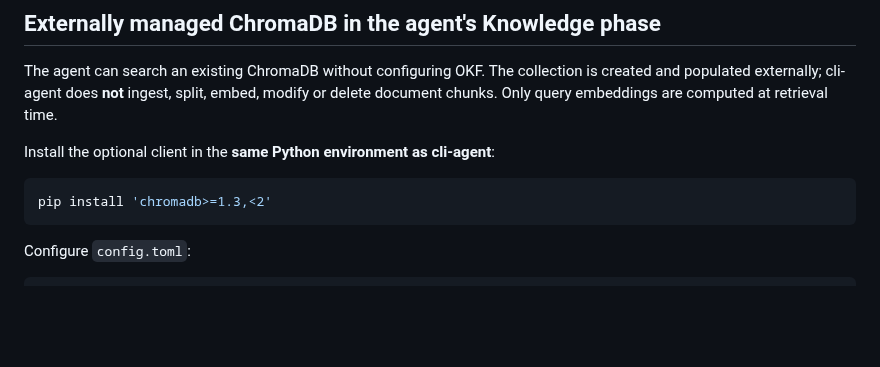
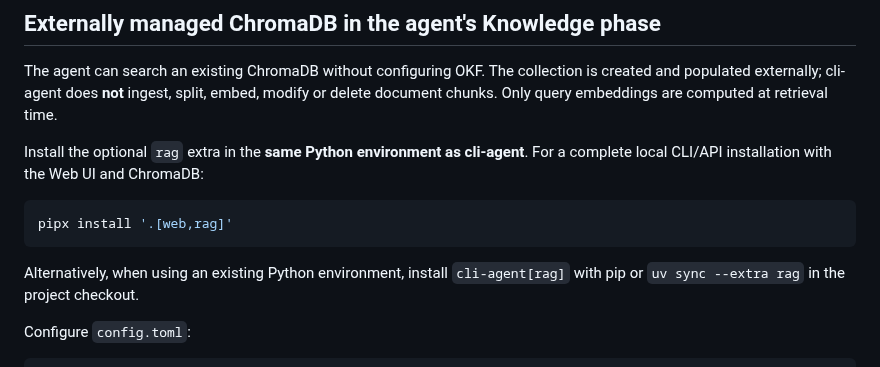
Before and after one commit to sHuewe/cli-agent, a Markdown page: docs/knowledge-vector.md, the part around the change. GitHub-like rendering; blank space fills up the shorter version.

Commit message:
docs: document rag extra and combined pipx web+rag installation

````diff
--- a/docs/knowledge-vector.md
+++ b/docs/knowledge-vector.md
@@ -7,11 +7,13 @@ collection is created and populated externally; cli-agent does **not** ingest,
 split, embed, modify or delete document chunks. Only query embeddings are
 computed at retrieval time.
 
-Install the optional client in the **same Python environment as cli-agent**:
+Install the optional `rag` extra in the **same Python environment as cli-agent**. For a complete local CLI/API installation with the Web UI and ChromaDB:
 
 ```shell
-pip install 'chromadb>=1.3,<2'
+pipx install '.[web,rag]'
 ```
+
+Alternatively, when using an existing Python environment, install `cli-agent[rag]` with pip or `uv sync --extra rag` in the project checkout.
 
 Configure `config.toml`:
 
````
